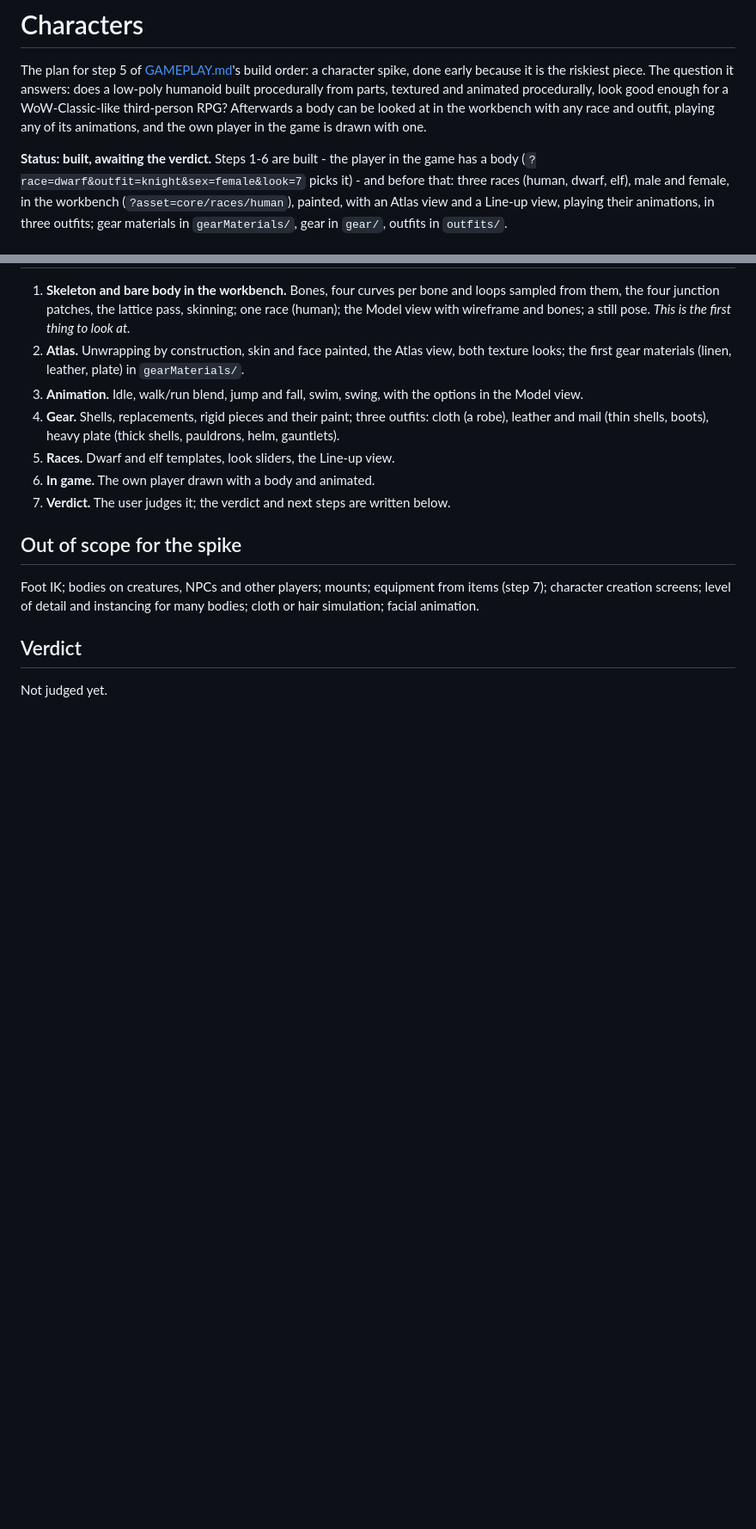
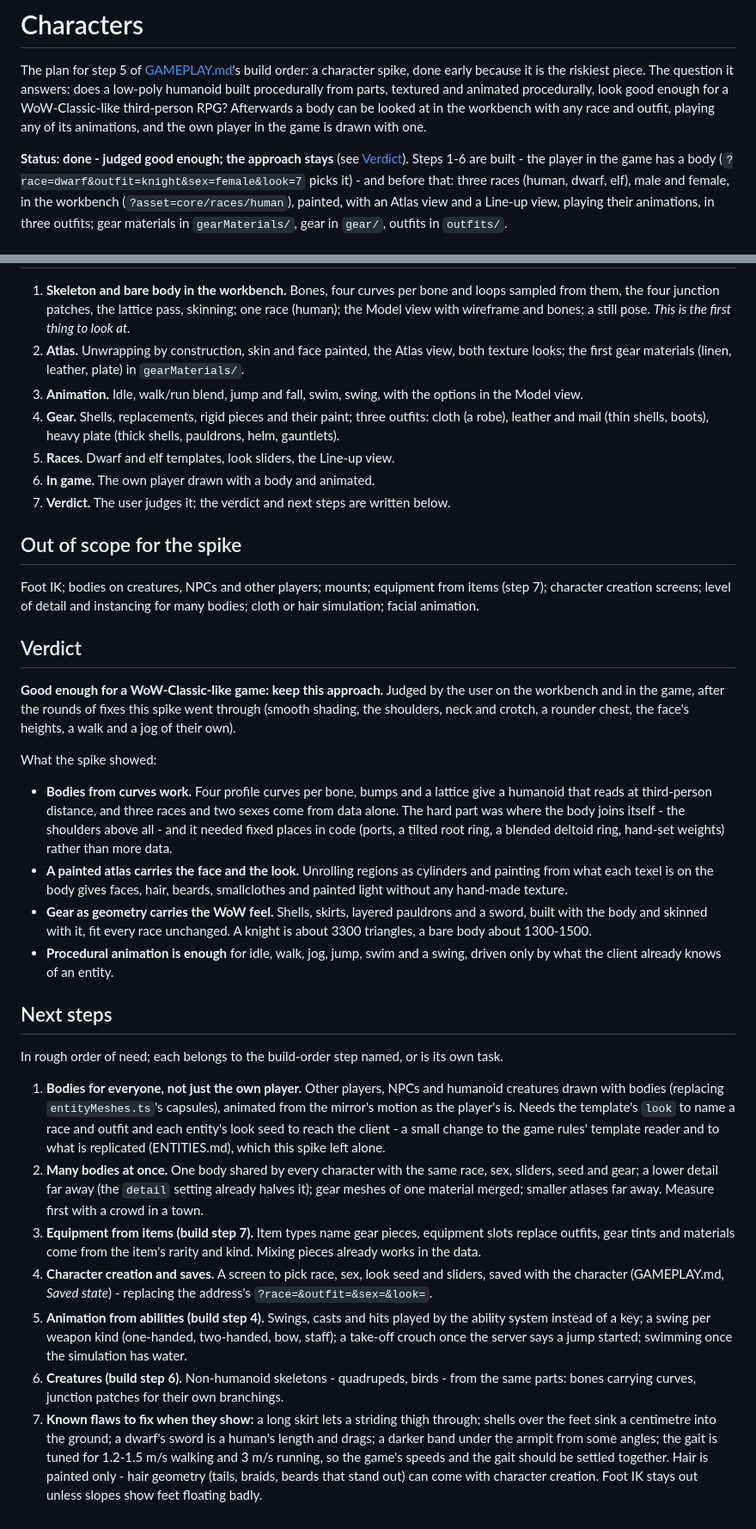
Before and after one commit to HadaHector/aiworld, a Markdown page: CHARACTERS.md, 2 parts joined by grey strips. Shown at 86% size. Rendered like a GitHub page; blank space fills up the shorter version.

Commit message:
Characters: the verdict - good enough, keep the approach - and next steps
The user judged the character spike good enough for a WoW-Classic-like game. CHARACTERS.md records
what the spike showed and what comes next: bodies for every entity, many bodies at once, equipment
from items, character creation, animation from abilities, creature skeletons, and the known flaws.
GAMEPLAY.md marks step 5 done.

Co-Authored-By: Claude Opus 5.5 <noreply@anthropic.com>

```diff
--- a/CHARACTERS.md
+++ b/CHARACTERS.md
@@ -6,7 +6,7 @@ procedurally from parts, textured and animated procedurally, look good enough fo
 WoW-Classic-like third-person RPG? Afterwards a body can be looked at in the workbench with any
 race and outfit, playing any of its animations, and the own player in the game is drawn with one.
 
-**Status: built, awaiting the verdict.** Steps 1-6 are built - the player in the game has a body
+**Status: done - judged good enough; the approach stays** (see [Verdict](#verdict)). Steps 1-6 are built - the player in the game has a body
 (`?race=dwarf&outfit=knight&sex=female&look=7` picks it) - and before that: three races (human, dwarf, elf), male and female, in the
 workbench (`?asset=core/races/human`), painted, with an Atlas view and a Line-up view, playing their
 animations, in three outfits; gear materials in `gearMaterials/`, gear in `gear/`, outfits in
@@ -310,4 +310,50 @@ simulation; facial animation.
 
 ## Verdict
 
-Not judged yet.
+**Good enough for a WoW-Classic-like game: keep this approach.** Judged by the user on the workbench
+and in the game, after the rounds of fixes this spike went through (smooth shading, the shoulders,
+neck and crotch, a rounder chest, the face's heights, a walk and a jog of their own).
+
+What the spike showed:
+
+- **Bodies from curves work.** Four profile curves per bone, bumps and a lattice give a humanoid
+  that reads at third-person distance, and three races and two sexes come from data alone. The hard
+  part was where the body joins itself - the shoulders above all - and it needed fixed places in
+  code (ports, a tilted root ring, a blended deltoid ring, hand-set weights) rather than more data.
+- **A painted atlas carries the face and the look.** Unrolling regions as cylinders and painting
+  from what each texel is on the body gives faces, hair, beards, smallclothes and painted light
+  without any hand-made texture.
+- **Gear as geometry carries the WoW feel.** Shells, skirts, layered pauldrons and a sword, built
+  with the body and skinned with it, fit every race unchanged. A knight is about 3300 triangles, a
+  bare body about 1300-1500.
+- **Procedural animation is enough** for idle, walk, jog, jump, swim and a swing, driven only by what
+  the client already knows of an entity.
+
+## Next steps
+
+In rough order of need; each belongs to the build-order step named, or is its own task.
+
+1. **Bodies for everyone, not just the own player.** Other players, NPCs and humanoid creatures
+   drawn with bodies (replacing `entityMeshes.ts`'s capsules), animated from the mirror's motion as
+   the player's is. Needs the template's `look` to name a race and outfit and each entity's look seed
+   to reach the client - a small change to the game rules' template reader and to what is
+   replicated (ENTITIES.md), which this spike left alone.
+2. **Many bodies at once.** One body shared by every character with the same race, sex, sliders,
+   seed and gear; a lower detail far away (the `detail` setting already halves it); gear meshes of
+   one material merged; smaller atlases far away. Measure first with a crowd in a town.
+3. **Equipment from items (build step 7).** Item types name gear pieces, equipment slots replace
+   outfits, gear tints and materials come from the item's rarity and kind. Mixing pieces already
+   works in the data.
+4. **Character creation and saves.** A screen to pick race, sex, look seed and sliders, saved with
+   the character (GAMEPLAY.md, *Saved state*) - replacing the address's `?race=&outfit=&sex=&look=`.
+5. **Animation from abilities (build step 4).** Swings, casts and hits played by the ability system
+   instead of a key; a swing per weapon kind (one-handed, two-handed, bow, staff); a take-off crouch
+   once the server says a jump started; swimming once the simulation has water.
+6. **Creatures (build step 6).** Non-humanoid skeletons - quadrupeds, birds - from the same parts:
+   bones carrying curves, junction patches for their own branchings.
+7. **Known flaws to fix when they show:** a long skirt lets a striding thigh through; shells over
+   the feet sink a centimetre into the ground; a dwarf's sword is a human's length and drags; a darker
+   band under the armpit from some angles; the gait is tuned for 1.2-1.5 m/s walking and 3 m/s
+   running, so the game's speeds and the gait should be settled together. Hair is painted only - hair
+   geometry (tails, braids, beards that stand out) can come with character creation. Foot IK stays
+   out unless slopes show feet floating badly.
```
Also changed, not shown: GAMEPLAY.md (+3 -2 lines).
